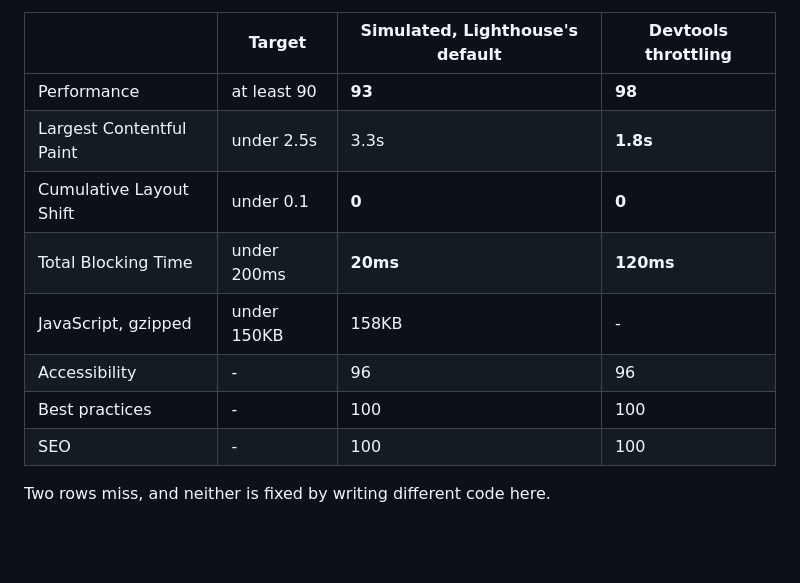
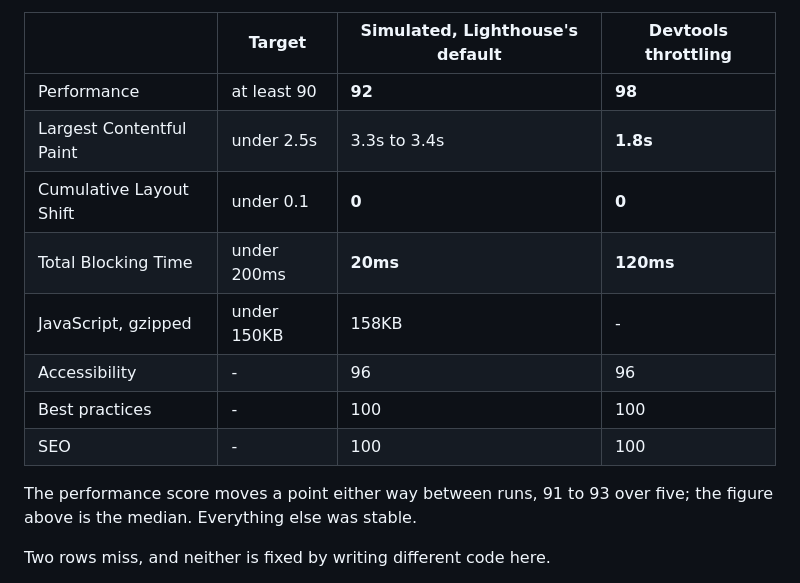
Before and after one commit to RacThug/inivie-homepage-redesign, a Markdown page: docs/TECHNICAL-DESIGN.md, the part around the change. Rendered like a GitHub page; blank space fills up the shorter version.

Commit message:
docs: the Lighthouse score is 92, and it moves between runs
Five runs gave 91, 92, 92, 92 and 93, so a single figure written without
its spread is a number a reviewer will fail to reproduce and wonder
about. The median is recorded, with the range beside it, and the
estimated paint is given as the 3.3 to 3.4 seconds it actually measures.

```diff
--- a/docs/TECHNICAL-DESIGN.md
+++ b/docs/TECHNICAL-DESIGN.md
@@ -544,14 +544,16 @@ One measured shortfall against RS2 is knowingly kept. In a carousel, the slides
 
 | | Target | Simulated, Lighthouse's default | Devtools throttling |
 | --- | --- | --- | --- |
-| Performance | at least 90 | **93** | **98** |
-| Largest Contentful Paint | under 2.5s | 3.3s | **1.8s** |
+| Performance | at least 90 | **92** | **98** |
+| Largest Contentful Paint | under 2.5s | 3.3s to 3.4s | **1.8s** |
 | Cumulative Layout Shift | under 0.1 | **0** | **0** |
 | Total Blocking Time | under 200ms | **20ms** | **120ms** |
 | JavaScript, gzipped | under 150KB | 158KB | - |
 | Accessibility | - | 96 | 96 |
 | Best practices | - | 100 | 100 |
 | SEO | - | 100 | 100 |
+
+The performance score moves a point either way between runs, 91 to 93 over five; the figure above is the median. Everything else was stable.
 
 Two rows miss, and neither is fixed by writing different code here.
 
```
Also changed, not shown: README.md (+1 -1 lines).
